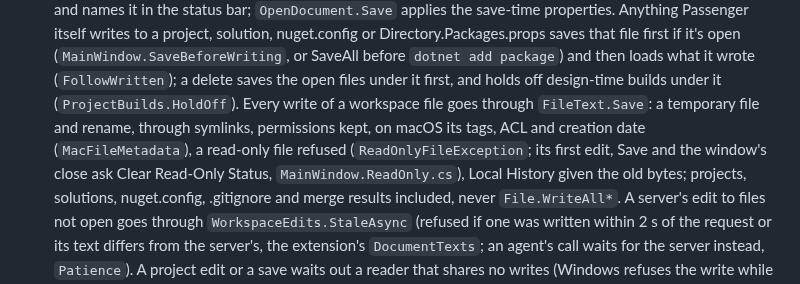
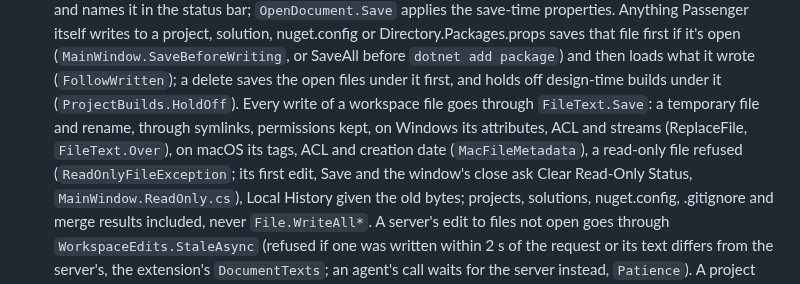
Before and after one commit to ChaseDRedmon/passenger, a Markdown page: CLAUDE.md, the part around the change. GitHub-like rendering.

Commit message:
CLAUDE.md says what a save on Windows keeps: the file's attributes, ACL and streams, through ReplaceFile (Part of #275)
Co-Authored-By: Claude Opus 5.5 (1M context) <noreply@anthropic.com>

```diff
--- a/CLAUDE.md
+++ b/CLAUDE.md
@@ -523,8 +523,9 @@ window or takes the focus; it shows everything but the system's own window chrom
   nuget.config or Directory.Packages.props saves that file first if it's open (`MainWindow.SaveBeforeWriting`, or
   SaveAll before `dotnet add package`) and then loads what it wrote (`FollowWritten`); a delete saves the open files
   under it first, and holds off design-time builds under it (`ProjectBuilds.HoldOff`). Every write of a workspace file
-  goes through `FileText.Save`: a temporary file and rename, through symlinks, permissions kept, on macOS its tags, ACL
-  and creation date (`MacFileMetadata`), a read-only file refused (`ReadOnlyFileException`; its first edit, Save and the
+  goes through `FileText.Save`: a temporary file and rename, through symlinks, permissions kept, on Windows its
+  attributes, ACL and streams (ReplaceFile, `FileText.Over`), on macOS its tags, ACL and creation date
+  (`MacFileMetadata`), a read-only file refused (`ReadOnlyFileException`; its first edit, Save and the
   window's close ask Clear Read-Only Status, `MainWindow.ReadOnly.cs`), Local History given the old bytes; projects,
   solutions, nuget.config, .gitignore and merge results included, never `File.WriteAll*`. A server's edit to files not
   open goes through `WorkspaceEdits.StaleAsync` (refused if one was written within 2 s of the request or its text differs
```
